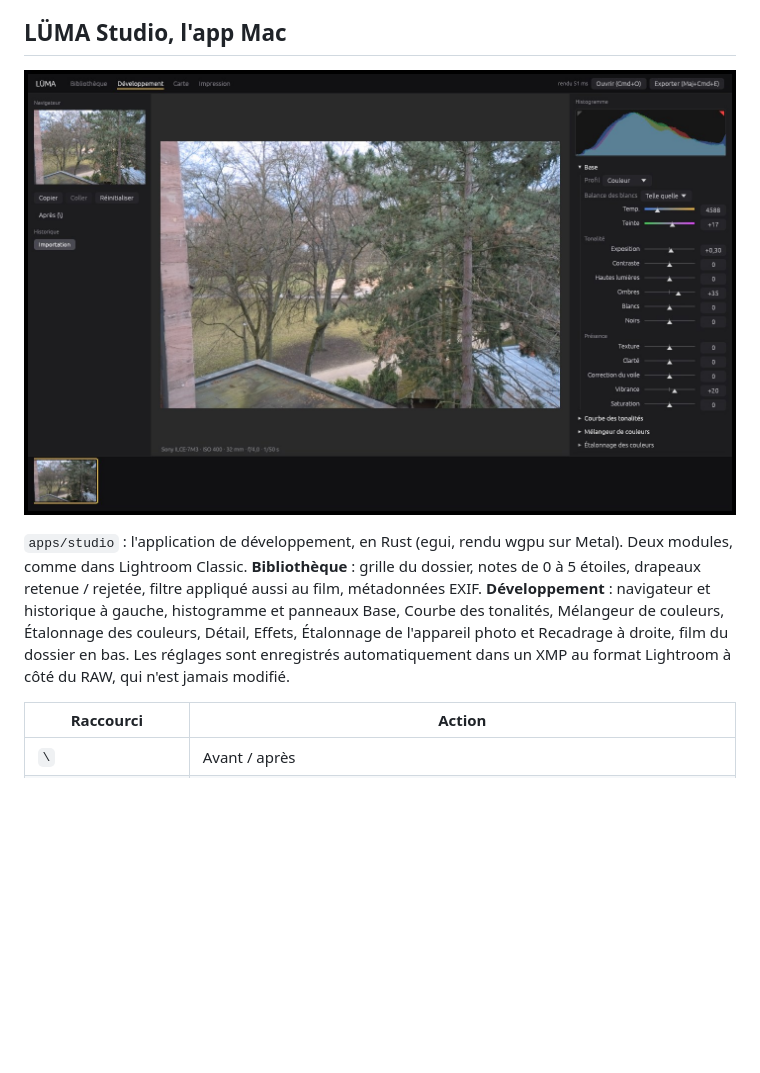
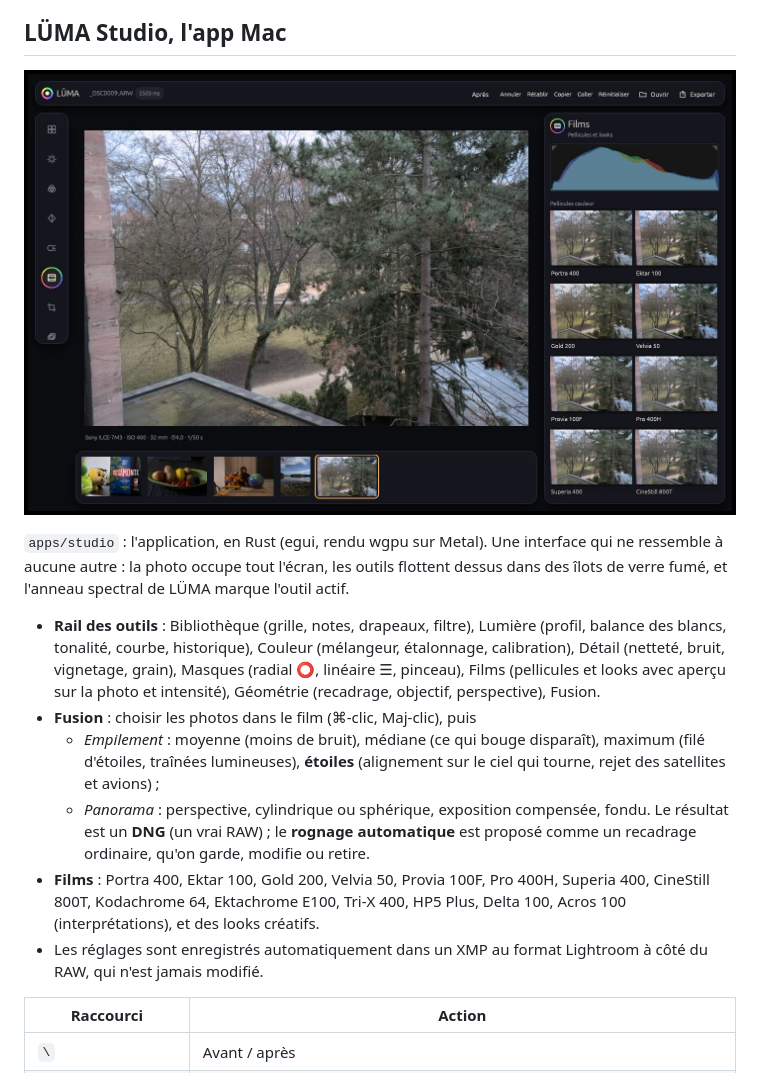
Before and after one commit to maxlestage/LUMA, a Markdown page: README.md, the part around the change printed below. GitHub-like rendering; pictures changed too: docs/studio.jpg; blank space fills up the shorter version.

```diff
--- a/README.md
+++ b/README.md
@@ -87,12 +87,25 @@ CI sur un Mac Apple Silicon de GitHub (GPU virtualisé) :
 
-`apps/studio` : l'application de développement, en Rust (egui, rendu wgpu sur Metal).
-Deux modules, comme dans Lightroom Classic. **Bibliothèque** : grille du dossier, notes
-de 0 à 5 étoiles, drapeaux retenue / rejetée, filtre appliqué aussi au film, métadonnées
-EXIF. **Développement** : navigateur et historique à gauche,
-histogramme et panneaux Base, Courbe des tonalités, Mélangeur de couleurs, Étalonnage
-des couleurs, Détail, Effets, Étalonnage de l'appareil photo et Recadrage à droite, film
-du dossier en bas. Les réglages sont enregistrés automatiquement dans un XMP au format
-Lightroom à côté du RAW, qui n'est jamais modifié.
+`apps/studio` : l'application, en Rust (egui, rendu wgpu sur Metal). Une interface qui
+ne ressemble à aucune autre : la photo occupe tout l'écran, les outils flottent dessus
+dans des îlots de verre fumé, et l'anneau spectral de LÜMA marque l'outil actif.
+
+- **Rail des outils** : Bibliothèque (grille, notes, drapeaux, filtre), Lumière
+  (profil, balance des blancs, tonalité, courbe, historique), Couleur (mélangeur,
+  étalonnage, calibration), Détail (netteté, bruit, vignetage, grain), Masques (radial
+  ⭕, linéaire ☰, pinceau), Films (pellicules et looks avec aperçu sur la photo et
+  intensité), Géométrie (recadrage, objectif, perspective), Fusion.
+- **Fusion** : choisir les photos dans le film (⌘‑clic, Maj‑clic), puis
+  - *Empilement* : moyenne (moins de bruit), médiane (ce qui bouge disparaît), maximum
+    (filé d'étoiles, traînées lumineuses), **étoiles** (alignement sur le ciel qui
+    tourne, rejet des satellites et avions) ;
+  - *Panorama* : perspective, cylindrique ou sphérique, exposition compensée, fondu.
+  Le résultat est un **DNG** (un vrai RAW) ; le **rognage automatique** est proposé
+  comme un recadrage ordinaire, qu'on garde, modifie ou retire.
+- **Films** : Portra 400, Ektar 100, Gold 200, Velvia 50, Provia 100F, Pro 400H,
+  Superia 400, CineStill 800T, Kodachrome 64, Ektachrome E100, Tri‑X 400, HP5 Plus,
+  Delta 100, Acros 100 (interprétations), et des looks créatifs.
+- Les réglages sont enregistrés automatiquement dans un XMP au format Lightroom à côté
+  du RAW, qui n'est jamais modifié.
 
 | Raccourci | Action |
 |---|---|
```
Also changed, not shown: other parts of README.md (+1 -1 lines), docs/parite-lightroom.md (+4 -1 lines), 13 other files.
